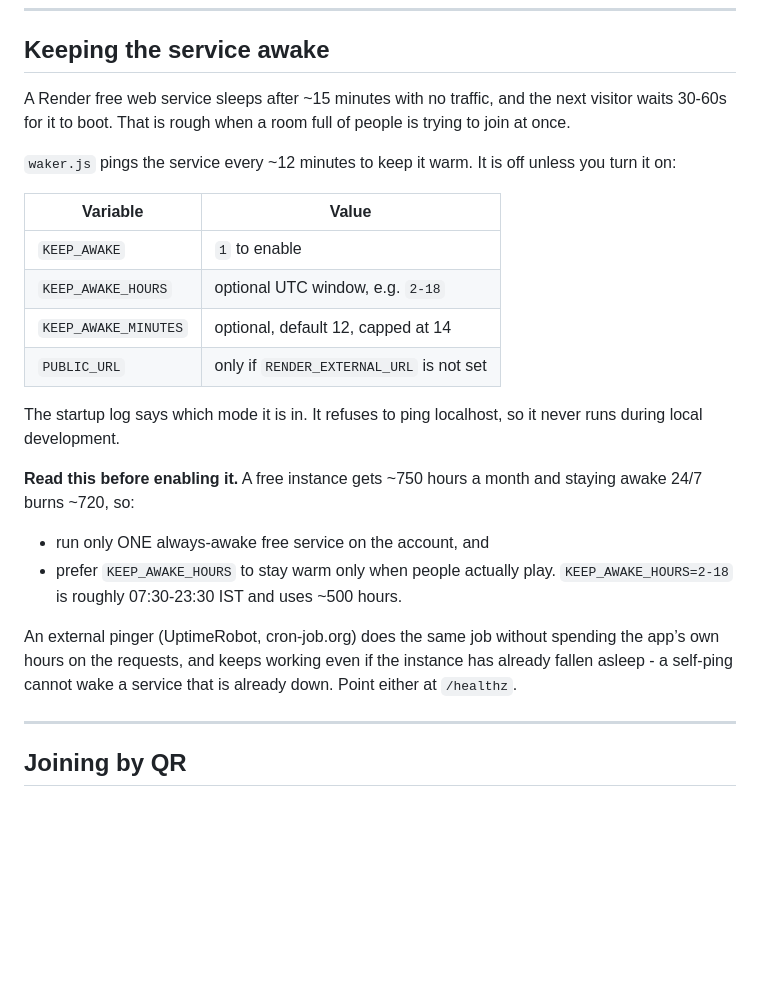
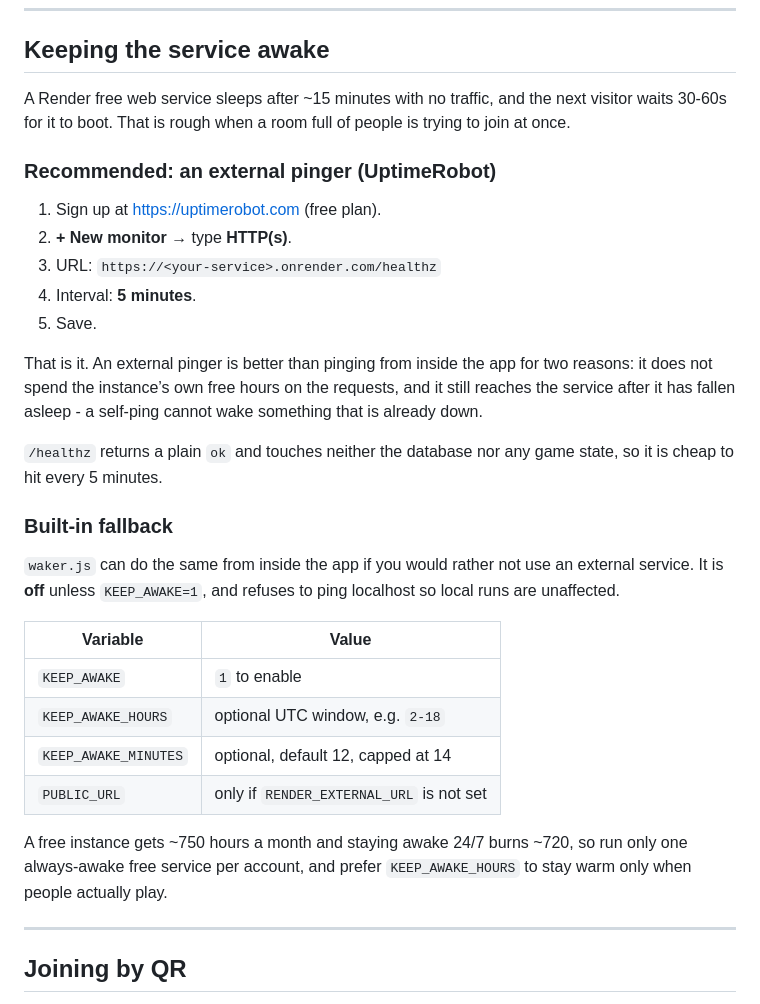
Before and after one commit to gshetty1978-ctrl/MokiRush, a Markdown page: README.md, the part around the change. Rendered like a GitHub page; blank space fills up the shorter version.

Commit message:
Recommend UptimeRobot for keeping the service awake
Leads with the external pinger, which does not spend the instance's own free
hours and still reaches a service that has already fallen asleep. The built-in
waker stays as an opt-in fallback.

Co-Authored-By: Claude Opus 5 <noreply@anthropic.com>

```diff
--- a/README.md
+++ b/README.md
@@ -159,12 +159,31 @@ browser fetches only the scripts actually on screen - 33KB for Latin.
 
 ## Keeping the service awake
 
-A Render free web service sleeps after ~15 minutes with no traffic, and the
-next visitor waits 30-60s for it to boot. That is rough when a room full of
-people is trying to join at once.
+A Render free web service sleeps after ~15 minutes with no traffic, and the next
+visitor waits 30-60s for it to boot. That is rough when a room full of people is
+trying to join at once.
 
-`waker.js` pings the service every ~12 minutes to keep it warm. It is off
-unless you turn it on:
+### Recommended: an external pinger (UptimeRobot)
+
+1. Sign up at <https://uptimerobot.com> (free plan).
+2. **+ New monitor** → type **HTTP(s)**.
+3. URL: `https://<your-service>.onrender.com/healthz`
+4. Interval: **5 minutes**.
+5. Save.
+
+That is it. An external pinger is better than pinging from inside the app for
+two reasons: it does not spend the instance’s own free hours on the requests,
+and it still reaches the service after it has fallen asleep - a self-ping cannot
+wake something that is already down.
+
+`/healthz` returns a plain `ok` and touches neither the database nor any game
+state, so it is cheap to hit every 5 minutes.
+
+### Built-in fallback
+
+`waker.js` can do the same from inside the app if you would rather not use an
+external service. It is **off** unless `KEEP_AWAKE=1`, and refuses to ping
+localhost so local runs are unaffected.
 
 | Variable | Value |
 | --- | --- |
@@ -173,20 +192,9 @@ unless you turn it on:
 | `KEEP_AWAKE_MINUTES` | optional, default 12, capped at 14 |
 | `PUBLIC_URL` | only if `RENDER_EXTERNAL_URL` is not set |
 
-The startup log says which mode it is in. It refuses to ping localhost, so it
-never runs during local development.
-
-**Read this before enabling it.** A free instance gets ~750 hours a month and
-staying awake 24/7 burns ~720, so:
-
-- run only ONE always-awake free service on the account, and
-- prefer `KEEP_AWAKE_HOURS` to stay warm only when people actually play.
-  `KEEP_AWAKE_HOURS=2-18` is roughly 07:30-23:30 IST and uses ~500 hours.
-
-An external pinger (UptimeRobot, cron-job.org) does the same job without
-spending the app’s own hours on the requests, and keeps working even if the
-instance has already fallen asleep - a self-ping cannot wake a service that is
-already down. Point either at `/healthz`.
+A free instance gets ~750 hours a month and staying awake 24/7 burns ~720, so
+run only one always-awake free service per account, and prefer
+`KEEP_AWAKE_HOURS` to stay warm only when people actually play.
 
 ---
 
```
